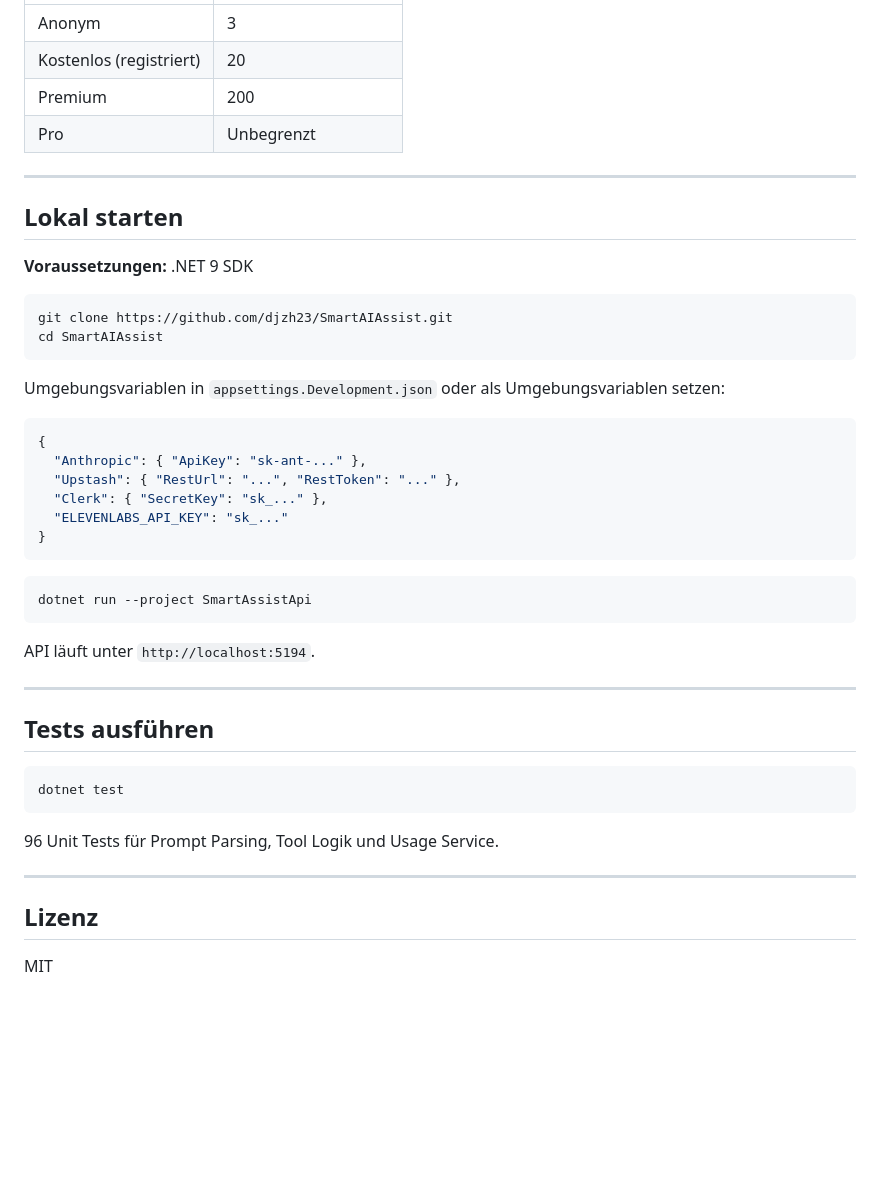
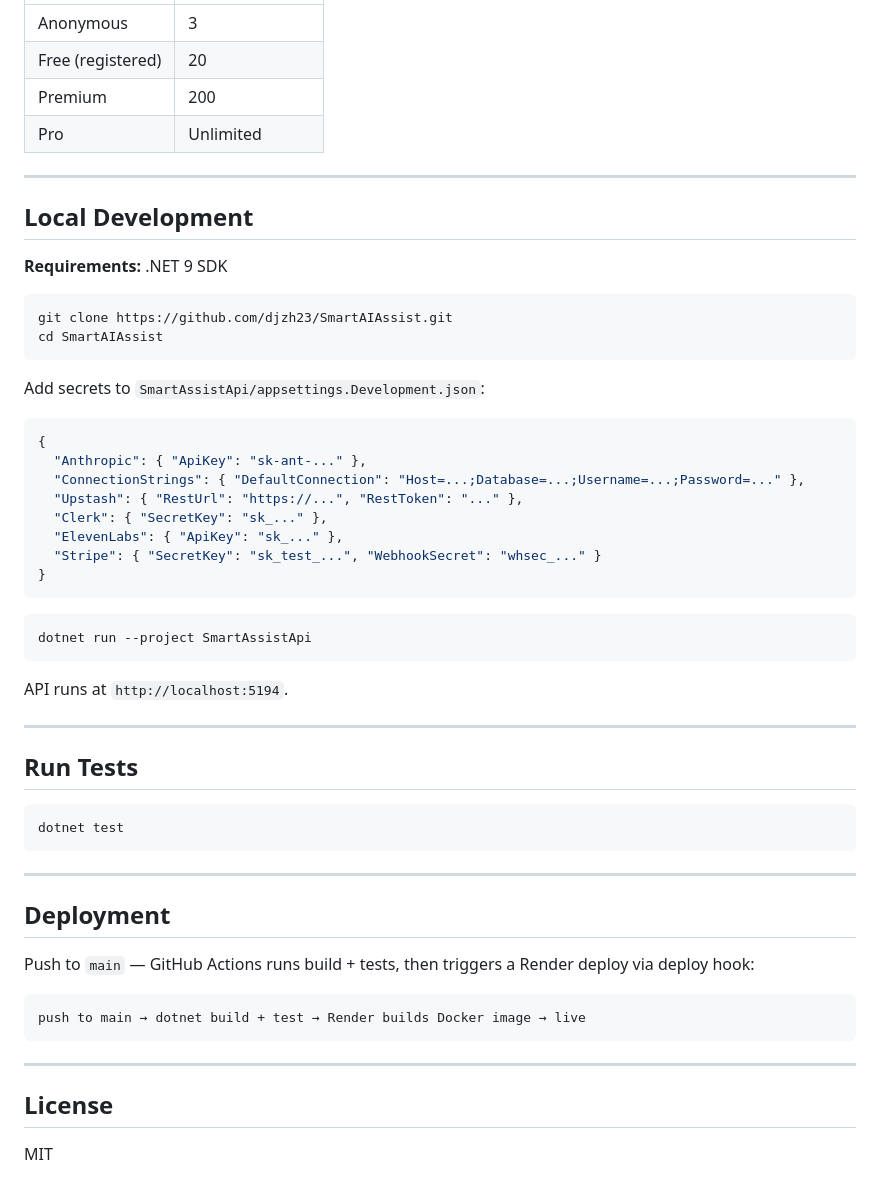
Before and after one commit to djzh23/SmartAIAssist, a Markdown page: README.md, the part around one of its changes. Rendered like a GitHub page; blank space fills up the shorter version.

````diff
--- a/README.md
+++ b/README.md
@@ -93,28 +142,30 @@ Jedes Werkzeug hat einen eigenen System Prompt in `SystemPromptBuilder.cs`:
 |---|---|
-| Anonym | 3 |
-| Kostenlos (registriert) | 20 |
+| Anonymous | 3 |
+| Free (registered) | 20 |
 | Premium | 200 |
-| Pro | Unbegrenzt |
+| Pro | Unlimited |
 
 ---
 
-## Lokal starten
+## Local Development
 
-**Voraussetzungen:** .NET 9 SDK
+**Requirements:** .NET 9 SDK
 
 ```bash
 git clone https://github.com/djzh23/SmartAIAssist.git
 cd SmartAIAssist
 ```
 
-Umgebungsvariablen in `appsettings.Development.json` oder als Umgebungsvariablen setzen:
+Add secrets to `SmartAssistApi/appsettings.Development.json`:
 
 ```json
 {
   "Anthropic": { "ApiKey": "sk-ant-..." },
-  "Upstash": { "RestUrl": "...", "RestToken": "..." },
+  "ConnectionStrings": { "DefaultConnection": "Host=...;Database=...;Username=...;Password=..." },
+  "Upstash": { "RestUrl": "https://...", "RestToken": "..." },
   "Clerk": { "SecretKey": "sk_..." },
-  "ELEVENLABS_API_KEY": "sk_..."
+  "ElevenLabs": { "ApiKey": "sk_..." },
+  "Stripe": { "SecretKey": "sk_test_...", "WebhookSecret": "whsec_..." }
 }
 ```
 
@@ -122,20 +173,28 @@ Umgebungsvariablen in `appsettings.Development.json` oder als Umgebungsvariablen
 dotnet run --project SmartAssistApi
 ```
 
-API läuft unter `http://localhost:5194`.
+API runs at `http://localhost:5194`.
 
 ---
 
-## Tests ausführen
+## Run Tests
 
 ```bash
 dotnet test
 ```
 
-96 Unit Tests für Prompt Parsing, Tool Logik und Usage Service.
+---
+
+## Deployment
+
+Push to `main` — GitHub Actions runs build + tests, then triggers a Render deploy via deploy hook:
+
+```
+push to main → dotnet build + test → Render builds Docker image → live
+```
 
 ---
 
-## Lizenz
+## License
 
 MIT
````
Also changed, not shown: other parts of README.md (+104 -55 lines).
